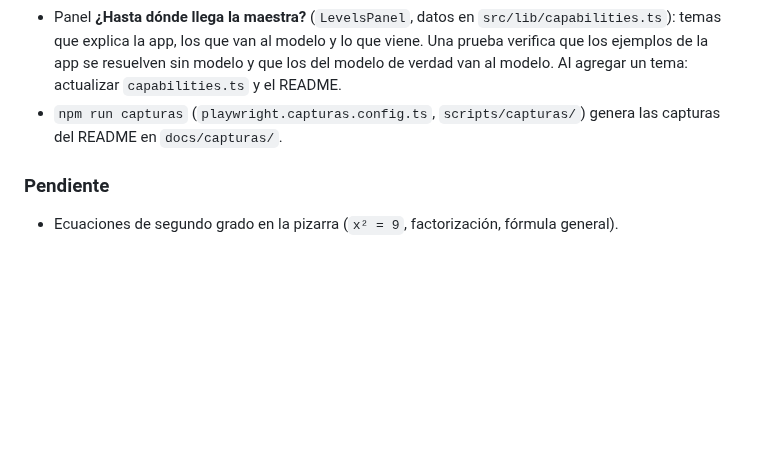
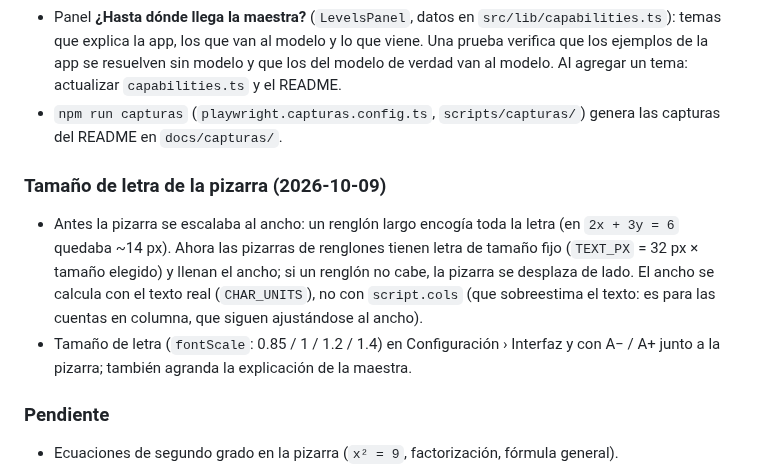
Before and after one commit to hitokiri/matematicas-teacher, a Markdown page: BITACORA.md, the part around the change. Rendered like a GitHub page; blank space fills up the shorter version.

```diff
--- a/BITACORA.md
+++ b/BITACORA.md
@@ -492,6 +492,14 @@ Como Handy con whisper: llama.cpp va enlazado en el binario (`llama-cpp-2`), sin
 - `npm run capturas` (`playwright.capturas.config.ts`, `scripts/capturas/`) genera las capturas del README en
   `docs/capturas/`.
 
+### Tamaño de letra de la pizarra (2026-10-09)
+- Antes la pizarra se escalaba al ancho: un renglón largo encogía toda la letra (en `2x + 3y = 6` quedaba ~14 px).
+  Ahora las pizarras de renglones tienen letra de tamaño fijo (`TEXT_PX` = 32 px × tamaño elegido) y llenan el ancho;
+  si un renglón no cabe, la pizarra se desplaza de lado. El ancho se calcula con el texto real (`CHAR_UNITS`), no con
+  `script.cols` (que sobreestima el texto: es para las cuentas en columna, que siguen ajustándose al ancho).
+- Tamaño de letra (`fontScale`: 0.85 / 1 / 1.2 / 1.4) en Configuración › Interfaz y con A− / A+ junto a la
+  pizarra; también agranda la explicación de la maestra.
+
 ### Pendiente
 - Ecuaciones de segundo grado en la pizarra (`x² = 9`, factorización, fórmula general).
 - Historial de problemas guardado como fixture: cada problema resuelto en un archivo (texto + guion de la
```
Also changed, not shown: README.en.md (+3 -0 lines), README.md (+3 -0 lines), docs/capturas/balanza.png, docs/capturas/configuracion.png, docs/capturas/pizarras.png, docs/capturas/principal.png, docs/capturas/sistema.png, 9 other files.
